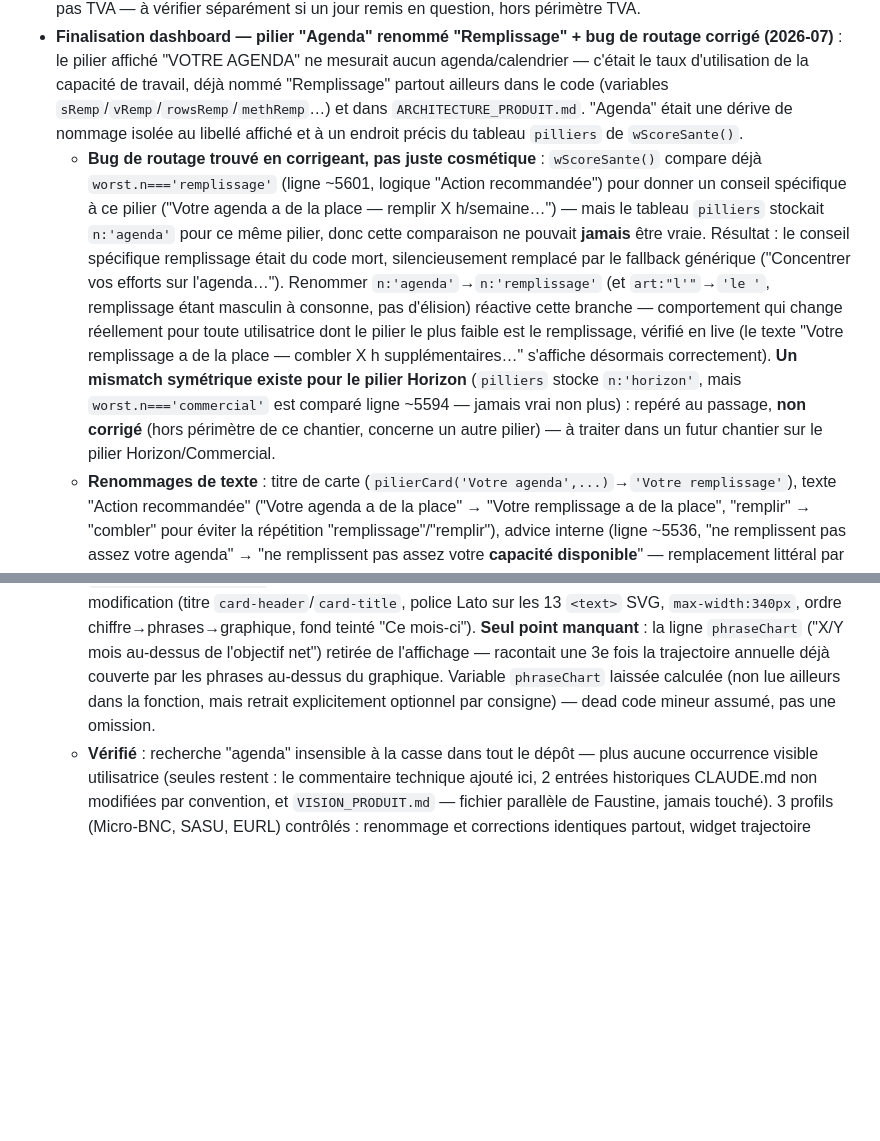
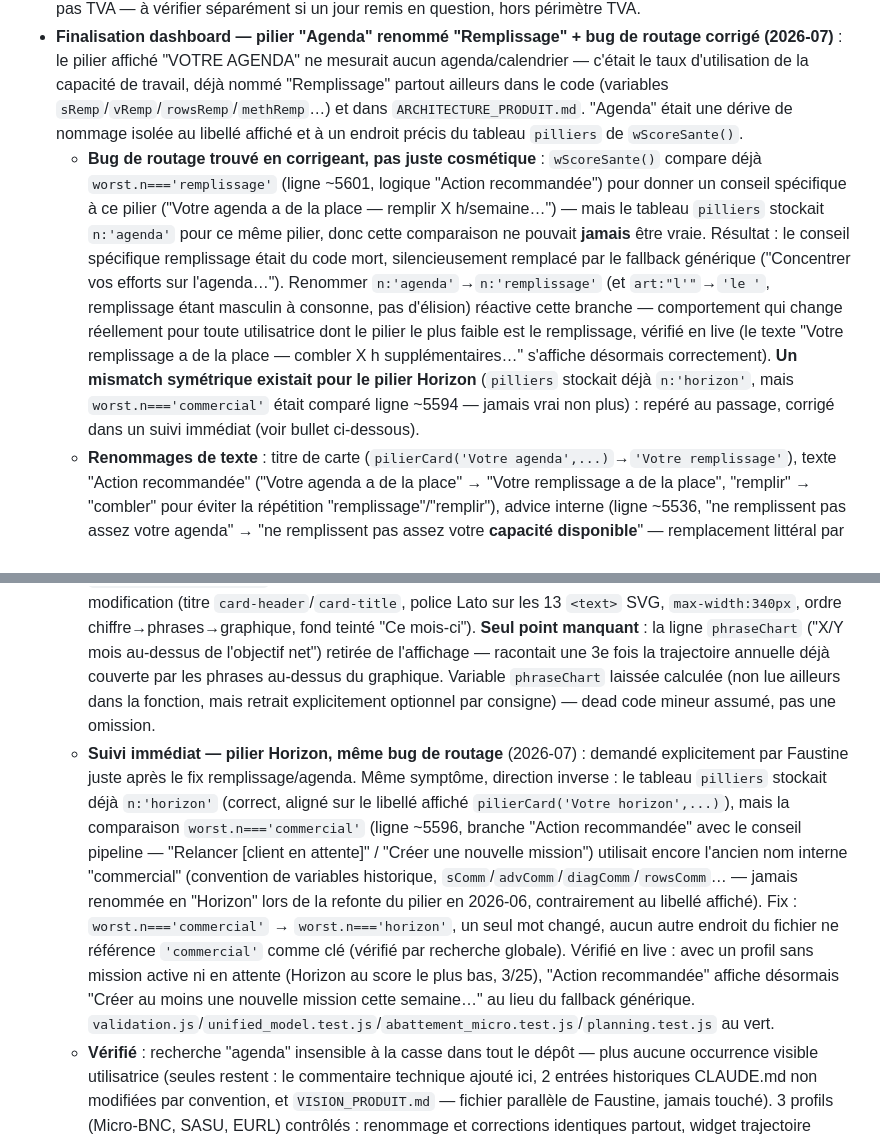
Before and after one commit to indepuls/indepuls, a Markdown page: CLAUDE.md, 2 parts joined by grey strips. GitHub-like rendering; blank space fills up the shorter version.

Commit message:
docs: update CLAUDE.md

```diff
--- a/CLAUDE.md
+++ b/CLAUDE.md
@@ -531,11 +531,12 @@ ARCH_INSIGHT_GENERATORS       // tableau extensible pour futures analyses (sourc
 - **Duplication `TVA_SEUILS`** (`shared/core/taux.js` export ES module vs déclaration en dur dans `indepuls.html`, jamais synchronisées automatiquement malgré le commentaire "source unique de vérité" trompeur) : TODO ajouté sur place, résolution non traitée dans ce chantier.
 - **`getUrssafRegime()` force aussi `'mensuel'` pour la SASU** (`shared/core/calculs.js`) : trouvé en auditant `isSASU()`/`statut==='sasu'`, mais domaine URSSAF/DSN (déclaration sociale du dirigeant assimilé salarié), pas TVA — à vérifier séparément si un jour remis en question, hors périmètre TVA.
 - **Finalisation dashboard — pilier "Agenda" renommé "Remplissage" + bug de routage corrigé (2026-07)** : le pilier affiché "VOTRE AGENDA" ne mesurait aucun agenda/calendrier — c'était le taux d'utilisation de la capacité de travail, déjà nommé "Remplissage" partout ailleurs dans le code (variables `sRemp`/`vRemp`/`rowsRemp`/`methRemp`…) et dans `ARCHITECTURE_PRODUIT.md`. "Agenda" était une dérive de nommage isolée au libellé affiché et à un endroit précis du tableau `pilliers` de `wScoreSante()`.
-  - **Bug de routage trouvé en corrigeant, pas juste cosmétique** : `wScoreSante()` compare déjà `worst.n==='remplissage'` (ligne ~5601, logique "Action recommandée") pour donner un conseil spécifique à ce pilier ("Votre agenda a de la place — remplir X h/semaine…") — mais le tableau `pilliers` stockait `n:'agenda'` pour ce même pilier, donc cette comparaison ne pouvait **jamais** être vraie. Résultat : le conseil spécifique remplissage était du code mort, silencieusement remplacé par le fallback générique ("Concentrer vos efforts sur l'agenda…"). Renommer `n:'agenda'`→`n:'remplissage'` (et `art:"l'"`→`'le '`, remplissage étant masculin à consonne, pas d'élision) réactive cette branche — comportement qui change réellement pour toute utilisatrice dont le pilier le plus faible est le remplissage, vérifié en live (le texte "Votre remplissage a de la place — combler X h supplémentaires…" s'affiche désormais correctement). **Un mismatch symétrique existe pour le pilier Horizon** (`pilliers` stocke `n:'horizon'`, mais `worst.n==='commercial'` est comparé ligne ~5594 — jamais vrai non plus) : repéré au passage, **non corrigé** (hors périmètre de ce chantier, concerne un autre pilier) — à traiter dans un futur chantier sur le pilier Horizon/Commercial.
+  - **Bug de routage trouvé en corrigeant, pas juste cosmétique** : `wScoreSante()` compare déjà `worst.n==='remplissage'` (ligne ~5601, logique "Action recommandée") pour donner un conseil spécifique à ce pilier ("Votre agenda a de la place — remplir X h/semaine…") — mais le tableau `pilliers` stockait `n:'agenda'` pour ce même pilier, donc cette comparaison ne pouvait **jamais** être vraie. Résultat : le conseil spécifique remplissage était du code mort, silencieusement remplacé par le fallback générique ("Concentrer vos efforts sur l'agenda…"). Renommer `n:'agenda'`→`n:'remplissage'` (et `art:"l'"`→`'le '`, remplissage étant masculin à consonne, pas d'élision) réactive cette branche — comportement qui change réellement pour toute utilisatrice dont le pilier le plus faible est le remplissage, vérifié en live (le texte "Votre remplissage a de la place — combler X h supplémentaires…" s'affiche désormais correctement). **Un mismatch symétrique existait pour le pilier Horizon** (`pilliers` stockait déjà `n:'horizon'`, mais `worst.n==='commercial'` était comparé ligne ~5594 — jamais vrai non plus) : repéré au passage, corrigé dans un suivi immédiat (voir bullet ci-dessous).
   - **Renommages de texte** : titre de carte (`pilierCard('Votre agenda',...)`→`'Votre remplissage'`), texte "Action recommandée" ("Votre agenda a de la place" → "Votre remplissage a de la place", "remplir" → "combler" pour éviter la répétition "remplissage"/"remplir"), advice interne (ligne ~5536, "ne remplissent pas assez votre agenda" → "ne remplissent pas assez votre **capacité disponible**" — remplacement littéral par "remplissage" aurait donné une répétition maladroite "remplissent... remplissage"). Clé `_pilierData` auto-dérivée du label (slug), donc `openPilierDetail()` reste correctement câblé sans changement séparé.
   - **Bug de capitalisation corrigé** (même endroit, ligne ~5533) : `const _items=tVocab('items')` (forme capitalisée, ex. "Missions") utilisée telle quelle au milieu d'une phrase → "Vos Missions n'utilisent pas...". `tVocab()` retourne la forme capitalisée par défaut (correcte en début de phrase/titre, ex. ligne 2861 `${tVocab('items')} ce mois`) — mais fautive utilisée après un mot comme "Vos" qui porte déjà la majuscule de la phrase. Fix : `.toLowerCase()` ajouté. Recherche exhaustive de `tVocab('items')`/`tVocab('item')` dans tout le fichier (30+ occurrences) : c'était la seule occurrence sans `.toLowerCase()` en position médiane de phrase — toutes les autres suivent déjà correctement la convention.
   - **Alerte de dépendance client reformulée** : "Identifiez un prospect à relancer cette semaine" (incohérent — suppose un prospect déjà identifié, alors que le problème est un manque de diversification) → "Cherchez un nouveau client pour réduire cette dépendance." (cohérent avec le diagnostic "dépend fortement d'un seul client").
   - **`wTrajectoireAnnuelle()` — 5 des 6 points déjà en place depuis le chantier précédent**, vérifiés sans modification (titre `card-header`/`card-title`, police Lato sur les 13 `<text>` SVG, `max-width:340px`, ordre chiffre→phrases→graphique, fond teinté "Ce mois-ci"). **Seul point manquant** : la ligne `phraseChart` ("X/Y mois au-dessus de l'objectif net") retirée de l'affichage — racontait une 3e fois la trajectoire annuelle déjà couverte par les phrases au-dessus du graphique. Variable `phraseChart` laissée calculée (non lue ailleurs dans la fonction, mais retrait explicitement optionnel par consigne) — dead code mineur assumé, pas une omission.
+  - **Suivi immédiat — pilier Horizon, même bug de routage** (2026-07) : demandé explicitement par Faustine juste après le fix remplissage/agenda. Même symptôme, direction inverse : le tableau `pilliers` stockait déjà `n:'horizon'` (correct, aligné sur le libellé affiché `pilierCard('Votre horizon',...)`), mais la comparaison `worst.n==='commercial'` (ligne ~5596, branche "Action recommandée" avec le conseil pipeline — "Relancer [client en attente]" / "Créer une nouvelle mission") utilisait encore l'ancien nom interne "commercial" (convention de variables historique, `sComm`/`advComm`/`diagComm`/`rowsComm`… — jamais renommée en "Horizon" lors de la refonte du pilier en 2026-06, contrairement au libellé affiché). Fix : `worst.n==='commercial'` → `worst.n==='horizon'`, un seul mot changé, aucun autre endroit du fichier ne référence `'commercial'` comme clé (vérifié par recherche globale). Vérifié en live : avec un profil sans mission active ni en attente (Horizon au score le plus bas, 3/25), "Action recommandée" affiche désormais "Créer au moins une nouvelle mission cette semaine…" au lieu du fallback générique. `validation.js`/`unified_model.test.js`/`abattement_micro.test.js`/`planning.test.js` au vert.
   - **Vérifié** : recherche "agenda" insensible à la casse dans tout le dépôt — plus aucune occurrence visible utilisatrice (seules restent : le commentaire technique ajouté ici, 2 entrées historiques CLAUDE.md non modifiées par convention, et `VISION_PRODUIT.md` — fichier parallèle de Faustine, jamais touché). 3 profils (Micro-BNC, SASU, EURL) contrôlés : renommage et corrections identiques partout, widget trajectoire commun aux 3. Mobile (375px) et thème sombre revérifiés sans régression (zones non touchées par ce chantier). `validation.js`/`unified_model.test.js`/`abattement_micro.test.js`/`planning.test.js` au vert (216 assertions, aucune fonction de `calculs.js` touchée, `indepuls.html` seul modifié).
 
 ## Points d'attention
```
